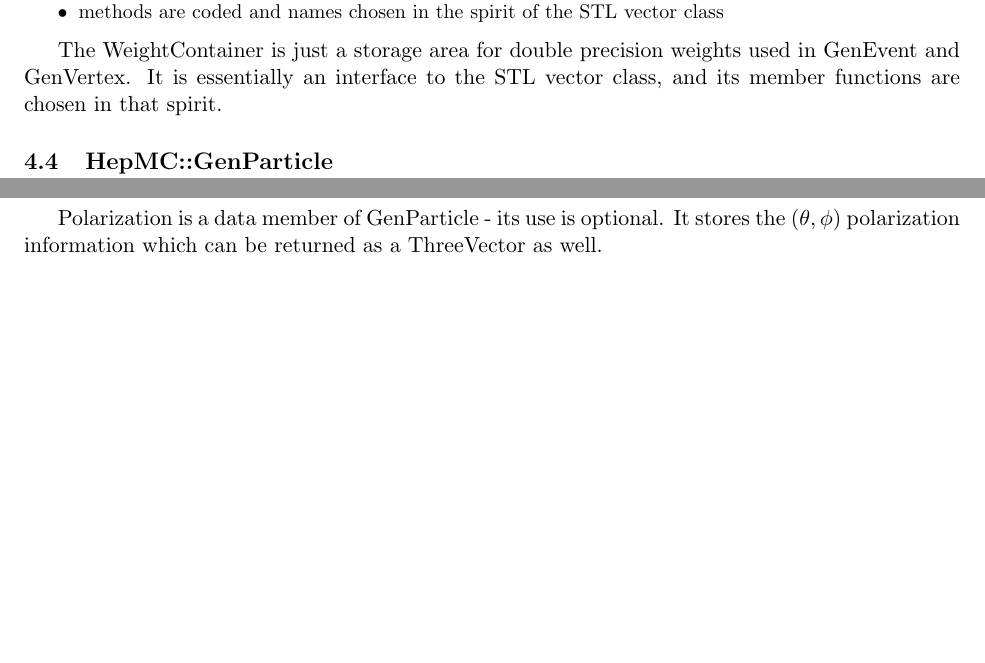
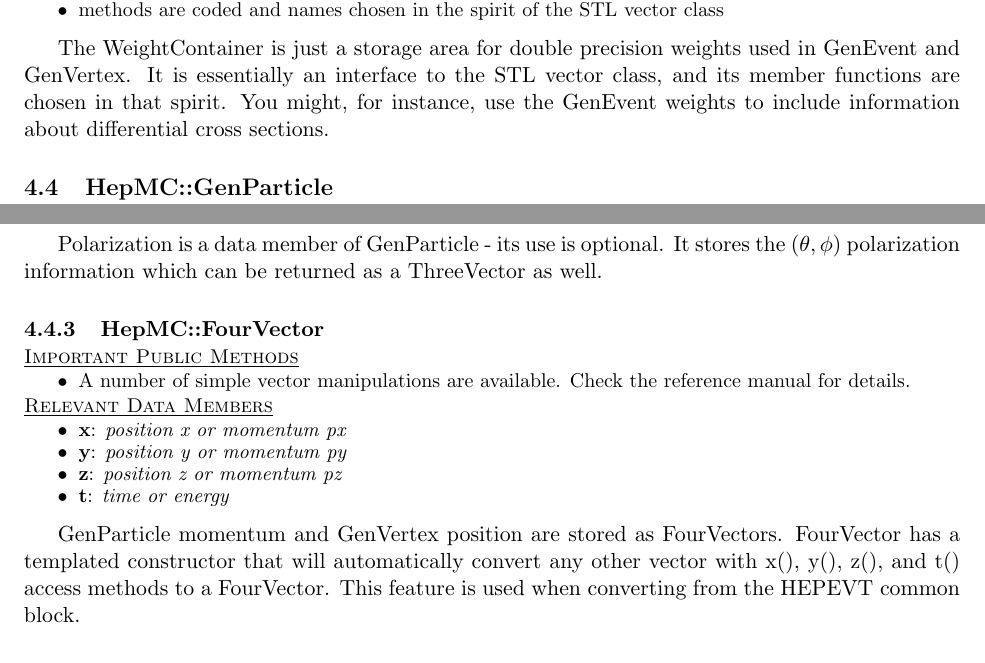
Before and after one commit to hep-mirrors/hepmc, a LaTeX paper (doc/HepMC2_user_manual.tex): two parts of pages 9 and 10 of 17 before the commit and two parts of pages 9 and 11 of 18 after it, joined at a grey line, cut so that both start at the same text, the shorter picture padded with empty space. Compiled offline with pdfLaTeX; a LaTeX package or settings file that is missing is left out.

Commit message:
improvements to manual
git-svn-id: svn+ssh://svn.cern.ch/reps/hepmc/trunk@213 4525493e-7705-40b1-a816-d608a930855b

```diff
--- a/doc/HepMC2_user_manual.tex
+++ b/doc/HepMC2_user_manual.tex
@@ -661,6 +663,8 @@ The WeightContainer is just a storage area for double precision
 weights used in GenEvent and GenVertex. It is essentially an interface
 to the STL vector class, and its member functions are chosen in that
 spirit.
+You might, for instance, use the GenEvent weights to include
+information about differential cross sections.
 
 %
 %%%%%%%%%%%%%%%%%%%%%%%%%%%%%%%%%%%%%%%%%%%%%%%%%%%%%%%%%%%%%%%%%%%%%
@@ -789,6 +793,27 @@ example is given at the top of the Flow header file.
 Polarization is a data member of GenParticle - its use is
 optional. It stores the $(\theta,\phi)$ polarization information which
 can be returned as a ThreeVector as well.
+
+%
+%%%%%%%%%%%%%%%%%%%%%%%%%%%%%%%%%%%%%%%%%%%%%%%%%%%%%%%%%%%%%%%%%%%%%
+%
+
+\subsubsection{HepMC::FourVector}
+\begin{myitemize}{Important Public Methods}
+  \item A number of simple vector manipulations are available.
+          Check the reference manual for details.
+\end{myitemize}
+\begin{myitemize}{Relevant Data Members}
+  \myitem{x}{position x or momentum px}
+  \myitem{y}{position y or momentum py}
+  \myitem{z}{position z or momentum pz}
+  \myitem{t}{time or energy}
+\end{myitemize}
+
+GenParticle momentum and GenVertex position are stored as FourVectors.
+FourVector has a templated constructor that will automatically convert
+any other vector with x(), y(), z(), and t() access methods to a FourVector.
+This feature is used when converting from the HEPEVT common block.
 
 %
 %%%%%%%%%%%%%%%%%%%%%%%%%%%%%%%%%%%%%%%%%%%%%%%%%%%%%%%%%%%%%%%%%%%%%
```
Also changed, not shown: doc/HepMC2_user_manual.tex (23 more changed lines).
